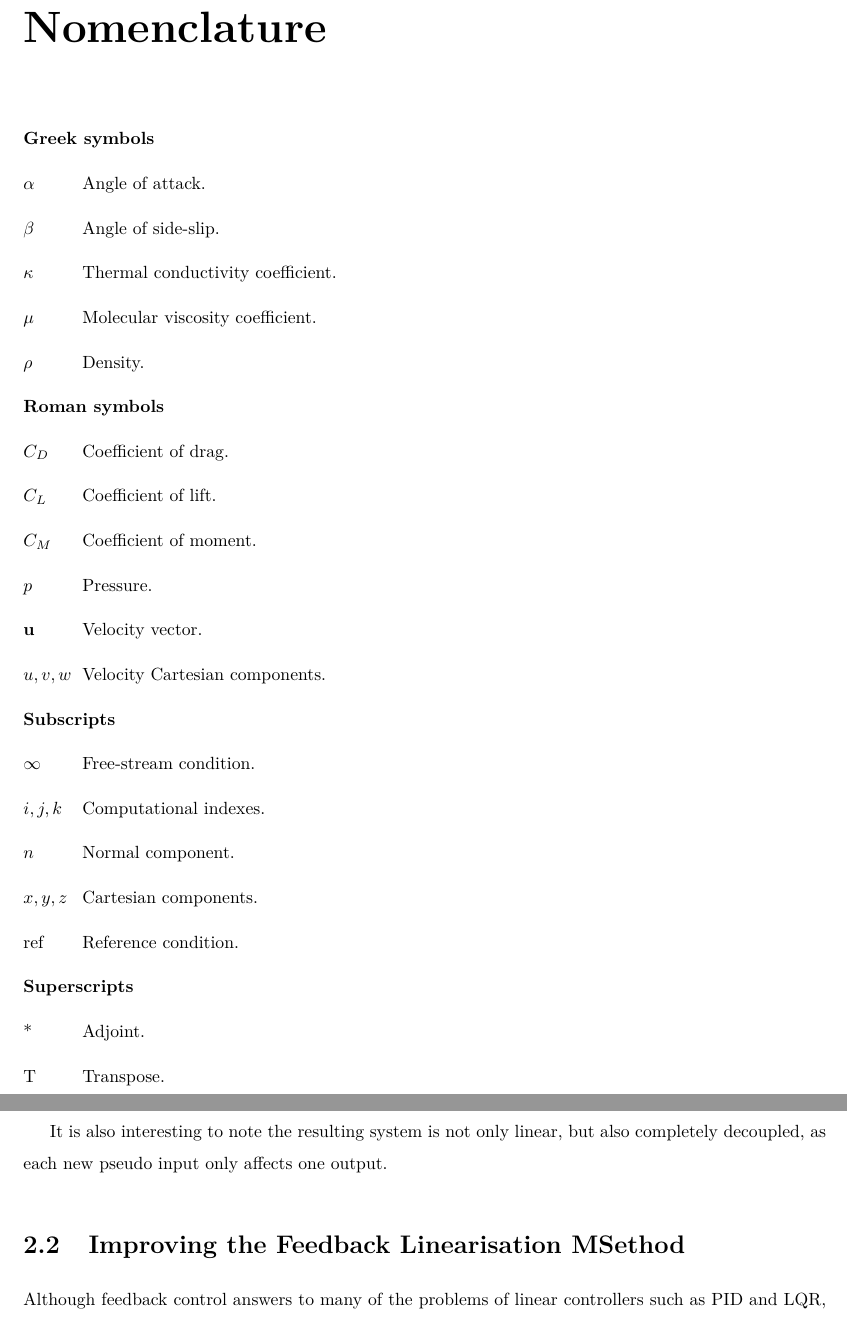
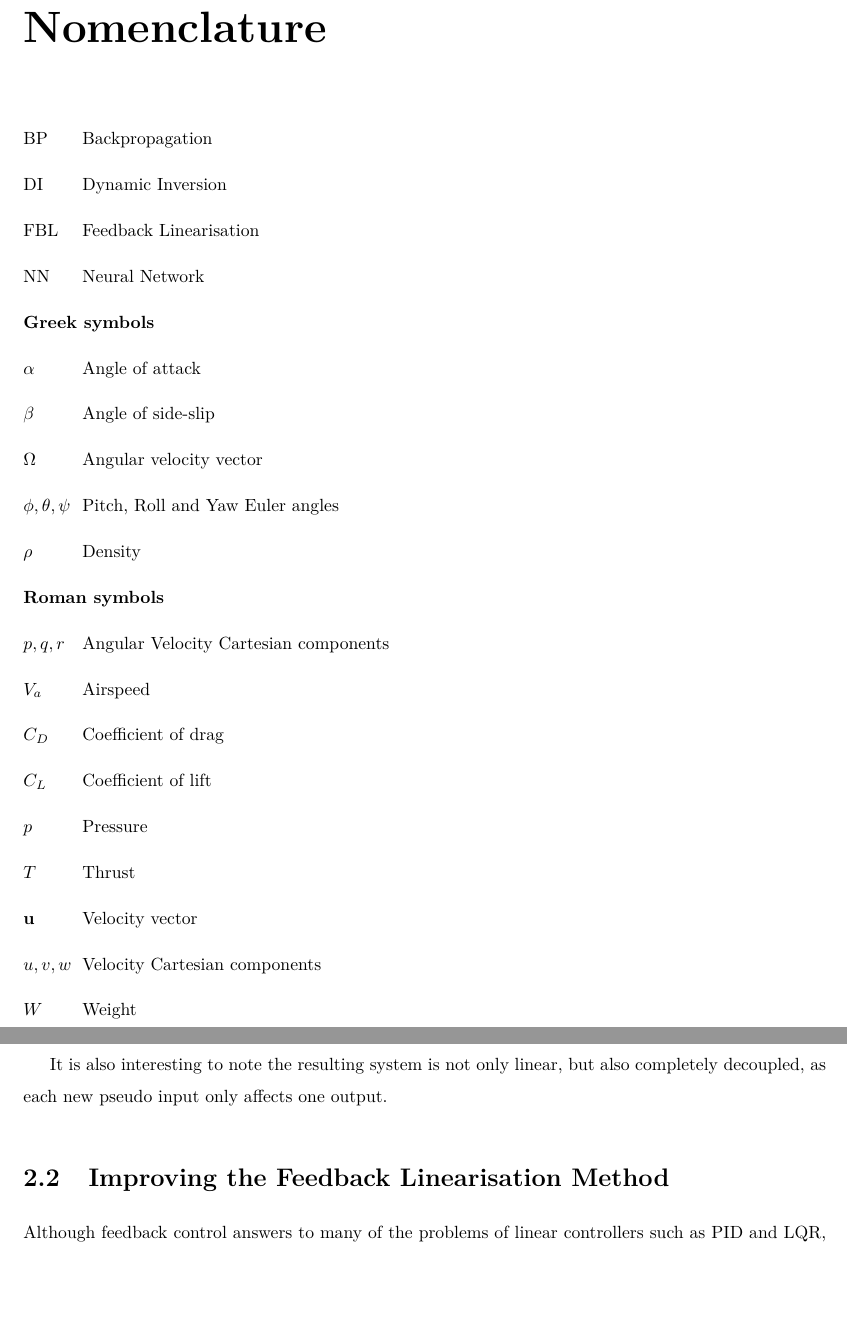
Before and after one commit to GuilhermeGSousa/Thesis, a LaTeX thesis (Thesis.tex, which reads Thesis_Background.tex, Thesis_Nomenclature.tex): two parts of pages 17 and 26 of 66, joined at a grey line, cut so that both start at the same text, the shorter picture padded with empty space. Compiled offline with pdfLaTeX; a LaTeX package or settings file that is missing is left out.

Commit message:
Adding Glossary

```diff
--- a/Thesis_Background.tex
+++ b/Thesis_Background.tex
@@ -132,7 +132,7 @@ As this equation holds for $1<i<p$, $p$ being the number of outputs of the syste
 
 It is also interesting to note the resulting system is not only linear, but also completely decoupled, as each new pseudo input only affects one output.
 
-\section{Improving the Feedback Linearisation MSethod}
+\section{Improving the Feedback Linearisation Method}
 \label{section:background/limitations}
 Although feedback control answers to many of the problems of linear controllers such as PID and LQR, it has a some downsides. Indeed, being a model based controller, it requires the system model to be quite accurately known, and parameter uncertainties can lead to undesired responses. Let $\upsilon$ be the vector of pseudo inputs, for a second order $\ddot{x} = f(x,\dot{x},u)$, if it is input-output linearisable and the exact system is known, then it comes that, from \cite{YANG+LIN_Adaptive_Flight_Control}
 \begin{equation}
--- a/Thesis_Nomenclature.tex
+++ b/Thesis_Nomenclature.tex
@@ -25,31 +25,25 @@
 % the actual description.
 
 % ----------------------------------------------------------------------
+
+\nomenclature{NN}{Neural Network}
+\nomenclature{FBL}{Feedback Linearisation}
+\nomenclature{DI}{Dynamic Inversion}
+\nomenclature{BP}{Backpropagation}
 % Roman symbols [r]
-\nomenclature[ru]{$\bf u$}{Velocity vector.}
-\nomenclature[ru]{$u,v,w$}{Velocity Cartesian components.}
-\nomenclature[rp]{$p$}{Pressure.}
-\nomenclature[rC]{$C_D$}{Coefficient of drag.}
-\nomenclature[rC]{$C_L$}{Coefficient of lift.}
-\nomenclature[rC]{$C_M$}{Coefficient of moment.}
-
+\nomenclature[ru]{$\bf u$}{Velocity vector}
+\nomenclature[ru]{$u,v,w$}{Velocity Cartesian components}
+\nomenclature[r]{$p, q, r$}{Angular Velocity Cartesian components}
+\nomenclature[rp]{$p$}{Pressure}
+\nomenclature[rC]{$C_D$}{Coefficient of drag}
+\nomenclature[rC]{$C_L$}{Coefficient of lift}
+\nomenclature[rT]{$T$}{Thrust}
+\nomenclature[rW]{$W$}{Weight}
+\nomenclature[r]{$V_a$}{Airspeed}
 % ----------------------------------------------------------------------
 % Greek symbols [g]
-\nomenclature[g]{$\rho$}{Density.}
-\nomenclature[g]{$\alpha$}{Angle of attack.}
-\nomenclature[g]{$\beta$}{Angle of side-slip.}
-\nomenclature[g]{$\mu$}{Molecular viscosity coefficient.}
-\nomenclature[g]{$\kappa$}{Thermal conductivity coefficient.}
-
-% ----------------------------------------------------------------------
-% Subscripts [s]
-\nomenclature[s]{$x,y,z$}{Cartesian components.}
-\nomenclature[s]{$i,j,k$}{Computational indexes.}
-\nomenclature[s]{$\infty$}{Free-stream condition.}
-\nomenclature[s]{ref}{Reference condition.}
-\nomenclature[s]{$n$}{Normal component.}
-
-% ----------------------------------------------------------------------
-% Supercripts [t]
-\nomenclature[t]{T}{Transpose.}
-\nomenclature[t]{*}{Adjoint.}
+\nomenclature[g]{$\rho$}{Density}
+\nomenclature[g]{$\alpha$}{Angle of attack}
+\nomenclature[g]{$\beta$}{Angle of side-slip}
+\nomenclature[g]{$\Omega$}{Angular velocity vector}
+\nomenclature[g]{$\phi,\theta, \psi$}{Pitch, Roll and Yaw Euler angles}
```
Also changed, not shown: Thesis_Introduction.tex (+1 -0 lines), Thesis.pdf, 1 other file.
